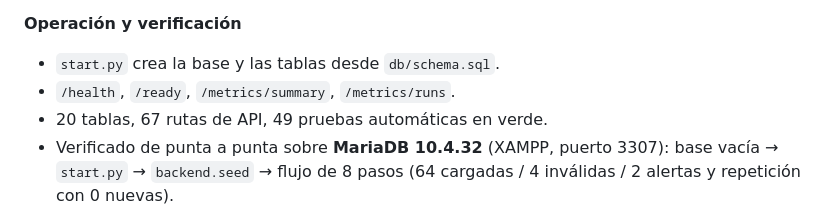
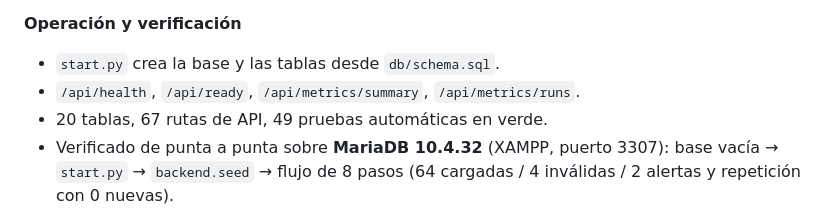
Before and after one commit to AlbertoContrerasE2005/G19X-UTSLRC-CACE-492-ACADEMIC, a Markdown page: docs/MVP.md, the part around the change. Drawn GitHub-style.

Commit message:
Corrige las rutas de salud y metricas en la documentacion

```diff
--- a/docs/MVP.md
+++ b/docs/MVP.md
@@ -60,7 +60,7 @@ se demuestra. Complementa a `docs/PRD.md` (requisitos) y a
 
 **Operación y verificación**
 - `start.py` crea la base y las tablas desde `db/schema.sql`.
-- `/health`, `/ready`, `/metrics/summary`, `/metrics/runs`.
+- `/api/health`, `/api/ready`, `/api/metrics/summary`, `/api/metrics/runs`.
 - 20 tablas, 67 rutas de API, 49 pruebas automáticas en verde.
 - Verificado de punta a punta sobre **MariaDB 10.4.32** (XAMPP, puerto
   3307): base vacía → `start.py` → `backend.seed` → flujo de 8 pasos
```
Also changed, not shown: docs/PRD.md (+1 -1 lines).
